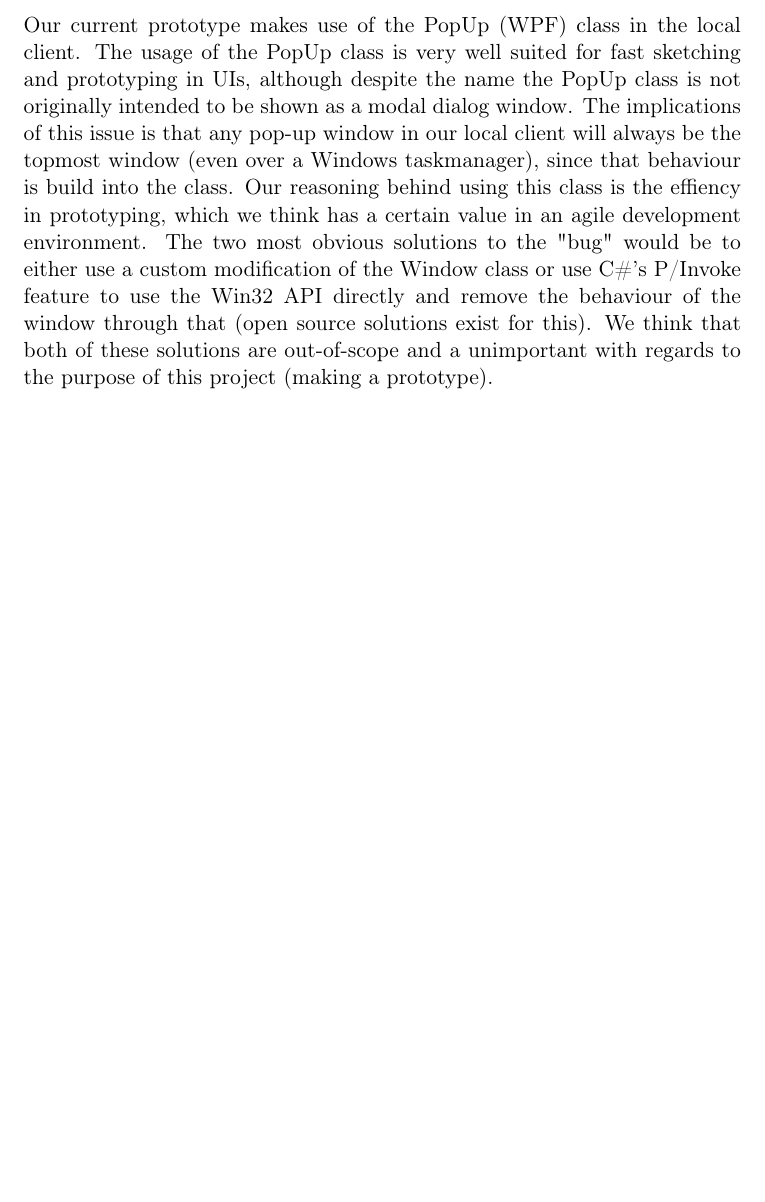
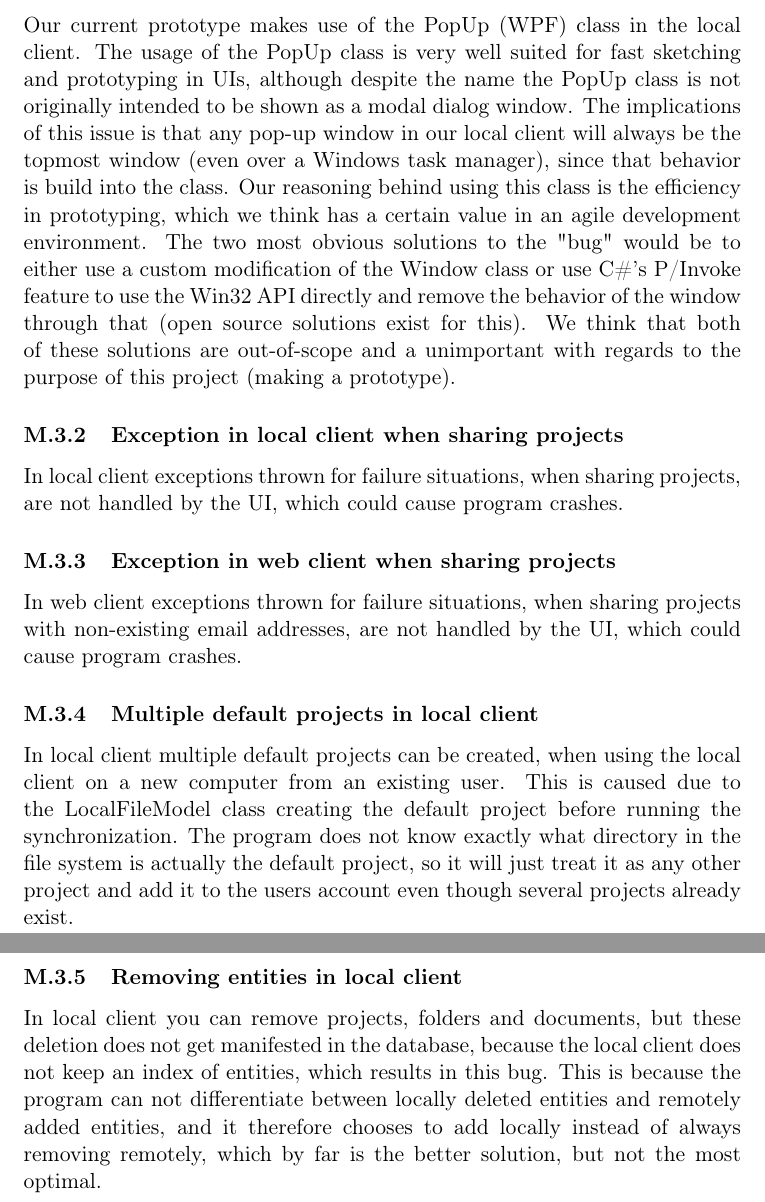
Before and after one commit to czepluch/SliceOfPie, a LaTeX document (report/report.tex, which reads report/Appendices/limitationsandfuture/bugs.tex): part of page 60 of 60 before the commit and two parts of pages 60 and 61 of 61 after it, the two joined at a grey line, cut so that both start at the same text, the shorter picture padded with empty space. Compiled offline with pdfLaTeX.

Commit message:
added some bugs

```diff
--- a/report/Appendices/limitationsandfuture/bugs.tex
+++ b/report/Appendices/limitationsandfuture/bugs.tex
@@ -2,4 +2,16 @@
 \label{sec:bugs}
 
 \subsubsection{WPF pop-up on top of other windows}
-Our current prototype makes use of the PopUp (WPF) class in the local client. The usage of the PopUp class is very well suited for fast sketching and prototyping in UIs, although despite the name the PopUp class is not originally intended to be shown as a modal dialog window. The implications of this issue is that any pop-up window in our local client will always be the topmost window (even over a Windows taskmanager), since that behaviour is build into the class. Our reasoning behind using this class is the effiency in prototyping, which we think has a certain value in an agile development environment. The two most obvious solutions to the "bug" would be to either use a custom modification of the Window class or use C\#'s P/Invoke feature to use the Win32 API directly and remove the behaviour of the window through that (open source solutions exist for this). We think that both of these solutions are out-of-scope and a unimportant with regards to the purpose of this project (making a prototype).
+Our current prototype makes use of the PopUp (WPF) class in the local client. The usage of the PopUp class is very well suited for fast sketching and prototyping in UIs, although despite the name the PopUp class is not originally intended to be shown as a modal dialog window. The implications of this issue is that any pop-up window in our local client will always be the topmost window (even over a Windows task manager), since that behavior is build into the class. Our reasoning behind using this class is the efficiency in prototyping, which we think has a certain value in an agile development environment. The two most obvious solutions to the "bug" would be to either use a custom modification of the Window class or use C\#'s P/Invoke feature to use the Win32 API directly and remove the behavior of the window through that (open source solutions exist for this). We think that both of these solutions are out-of-scope and a unimportant with regards to the purpose of this project (making a prototype).
+
+\subsubsection{Exception in local client when sharing projects}
+In local client exceptions thrown for failure situations, when sharing projects, are not handled by the UI, which could cause program crashes.
+
+\subsubsection{Exception in web client when sharing projects}
+In web client exceptions thrown for failure situations, when sharing projects with non-existing email addresses, are not handled by the UI, which could cause program crashes.
+
+\subsubsection{Multiple default projects in local client}
+In local client multiple default projects can be created, when using the local client on a new computer from an existing user. This is caused due to the LocalFileModel class creating the default project before running the synchronization. The program does not know exactly what directory in the file system is actually the default project, so it will just treat it as any other project and add it to the users account even though several projects already exist.
+
+\subsubsection{Removing entities in local client}
+In local client you can remove projects, folders and documents, but these deletion does not get manifested in the database, because the local client does not keep an index of entities, which results in this bug. This is because the program can not differentiate between locally deleted entities and remotely added entities, and it therefore chooses to add locally instead of always removing remotely, which by far is the better solution, but not the most optimal.
```
